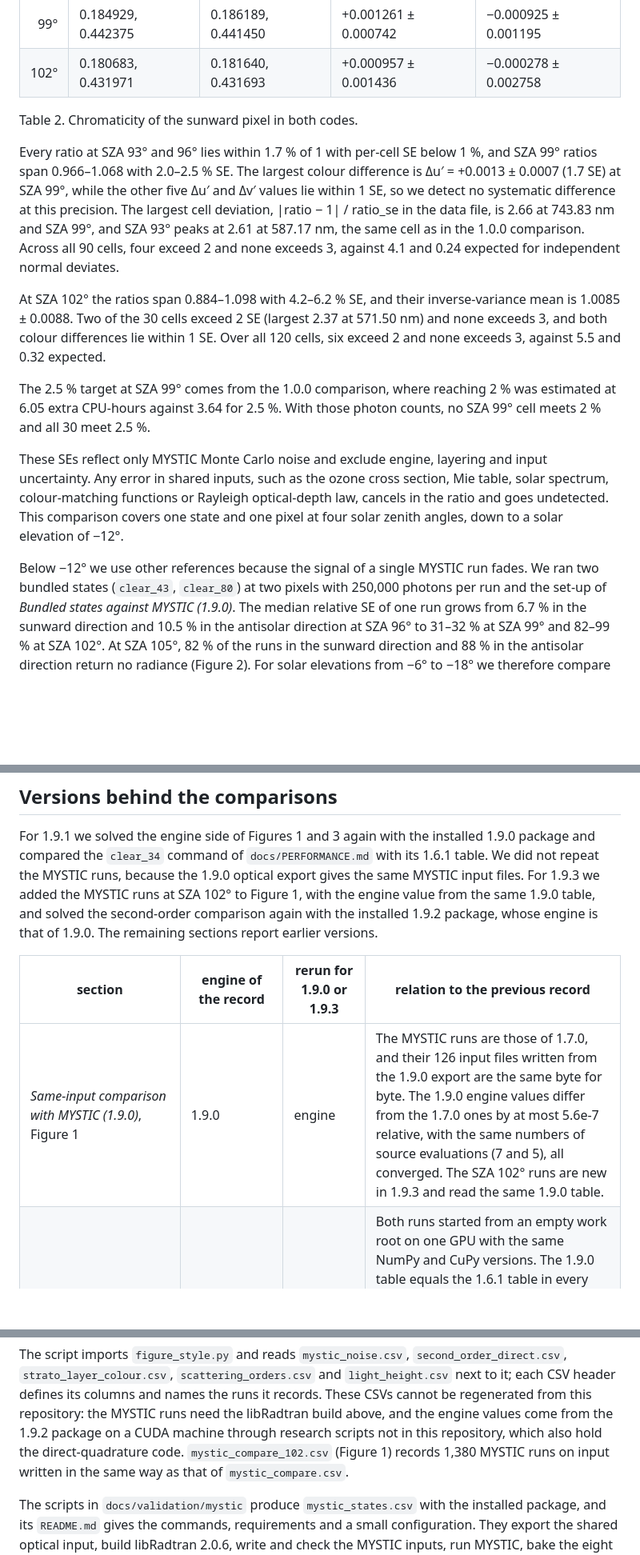
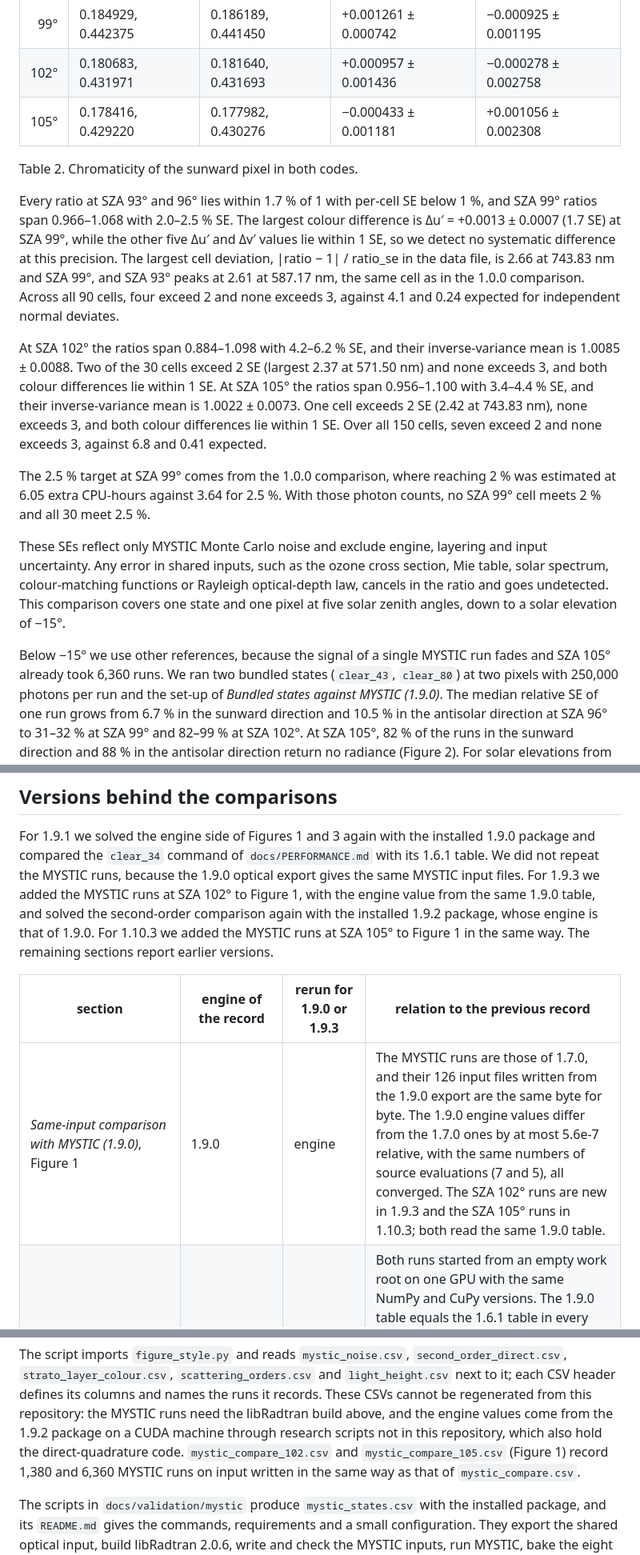
Before and after one commit to cheek-walnut/sosfuse2, a Markdown page: docs/VALIDATION.md, 3 parts joined by grey strips. Shown at 80% size. Rendered like a GitHub page; blank space fills up the shorter version.

```diff
--- a/docs/VALIDATION.md
+++ b/docs/VALIDATION.md
@@ -109,6 +121,7 @@ treating wavelengths as independent because each cell uses its own seeds.
 | 96° | 0.184588, 0.442920 | 0.184600, 0.442590 | +0.000013 ± 0.000313 | −0.000331 ± 0.000485 |
 | 99° | 0.184929, 0.442375 | 0.186189, 0.441450 | +0.001261 ± 0.000742 | −0.000925 ± 0.001195 |
 | 102° | 0.180683, 0.431971 | 0.181640, 0.431693 | +0.000957 ± 0.001436 | −0.000278 ± 0.002758 |
+| 105° | 0.178416, 0.429220 | 0.177982, 0.430276 | −0.000433 ± 0.001181 | +0.001056 ± 0.002308 |
 
 Table 2. Chromaticity of the sunward pixel in both codes.
 
@@ -121,17 +134,20 @@ expected for independent normal deviates.
 
 At SZA 102° the ratios span 0.884–1.098 with 4.2–6.2 % SE, and their inverse-variance mean is 1.0085 ± 0.0088. Two of
 the 30 cells exceed 2 SE (largest 2.37 at 571.50 nm) and none exceeds 3, and both colour differences lie within 1 SE.
-Over all 120 cells, six exceed 2 and none exceeds 3, against 5.5 and 0.32 expected.
+At SZA 105° the ratios span 0.956–1.100 with 3.4–4.4 % SE, and their inverse-variance mean is 1.0022 ± 0.0073. One cell
+exceeds 2 SE (2.42 at 743.83 nm), none exceeds 3, and both colour differences lie within 1 SE. Over all 150 cells, seven
+exceed 2 and none exceeds 3, against 6.8 and 0.41 expected.
 
 The 2.5 % target at SZA 99° comes from the 1.0.0 comparison, where reaching 2 % was estimated at 6.05 extra CPU-hours
 against 3.64 for 2.5 %. With those photon counts, no SZA 99° cell meets 2 % and all 30 meet 2.5 %.
 
 These SEs reflect only MYSTIC Monte Carlo noise and exclude engine, layering and input uncertainty. Any error in shared
 inputs, such as the ozone cross section, Mie table, solar spectrum, colour-matching functions or Rayleigh optical-depth
-law, cancels in the ratio and goes undetected. This comparison covers one state and one pixel at four solar zenith angles, down to a
-solar elevation of −12°.
+law, cancels in the ratio and goes undetected. This comparison covers one state and one pixel at five solar zenith angles, down to a
+solar elevation of −15°.
 
-Below −12° we use other references because the signal of a single MYSTIC run fades. We ran two bundled states
+Below −15° we use other references, because the signal of a single MYSTIC run fades and SZA 105° already took 6,360
+runs. We ran two bundled states
 (`clear_43`, `clear_80`) at two pixels with 250,000 photons per run and the set-up of *Bundled states against MYSTIC
 (1.9.0)*. The median relative SE of one run grows from 6.7 % in the sunward direction and 10.5 % in the antisolar direction at SZA 96°
 to 31–32 % at SZA 99° and 82–99 % at SZA 102°. At SZA 105°, 82 % of the runs in the sunward direction and 88 % in the antisolar direction return no radiance (Figure 2). For
@@ -1029,11 +1045,12 @@ For 1.9.1 we solved the engine side of Figures 1 and 3 again with the installed
 `clear_34` command of `docs/PERFORMANCE.md` with its 1.6.1 table. We did not repeat the MYSTIC runs, because the
 1.9.0 optical export gives the same MYSTIC input files. For 1.9.3 we added the MYSTIC runs at SZA 102° to Figure 1, with
 the engine value from the same 1.9.0 table, and solved the second-order comparison again with the installed 1.9.2
-package, whose engine is that of 1.9.0. The remaining sections report earlier versions.
+package, whose engine is that of 1.9.0. For 1.10.3 we added the MYSTIC runs at SZA 105° to Figure 1 in the same way.
+The remaining sections report earlier versions.
 
 | section | engine of the record | rerun for 1.9.0 or 1.9.3 | relation to the previous record |
 |---|---|---|---|
-| *Same-input comparison with MYSTIC (1.9.0)*, Figure 1 | 1.9.0 | engine | The MYSTIC runs are those of 1.7.0, and their 126 input files written from the 1.9.0 export are the same byte for byte. The 1.9.0 engine values differ from the 1.7.0 ones by at most 5.6e-7 relative, with the same numbers of source evaluations (7 and 5), all converged. The SZA 102° runs are new in 1.9.3 and read the same 1.9.0 table. |
+| *Same-input comparison with MYSTIC (1.9.0)*, Figure 1 | 1.9.0 | engine | The MYSTIC runs are those of 1.7.0, and their 126 input files written from the 1.9.0 export are the same byte for byte. The 1.9.0 engine values differ from the 1.7.0 ones by at most 5.6e-7 relative, with the same numbers of source evaluations (7 and 5), all converged. The SZA 102° runs are new in 1.9.3 and the SZA 105° runs in 1.10.3; both read the same 1.9.0 table. |
 | `clear_34` command of `docs/PERFORMANCE.md` | 1.6.1 | engine | Both runs started from an empty work root on one GPU with the same NumPy and CuPy versions. The 1.9.0 table equals the 1.6.1 table in every element within a relative tolerance of 1e-3, with a largest difference of 6.3e-6, and has the same axes, KSPLIT factor and numbers of source evaluations (8, 6 and 6), all converged. Of the recorded settings, only the memory figures recorded with the KSPLIT choice differ. |
 | *NO₂ and O₄ in 1.1.0: engine against MYSTIC on the same input* | 1.1.0 development build | no | The MYSTIC input written with 1.7.0 differs from the recorded one in at most four absorption optical depths per file, by at most 4.4e-16 relative, and the files of state A with both absorbers written from the 1.9.0 export equal the 1.7.0 ones. At the sunward pixel of that state, the engine values of Figure 1 match the 1.1.0 values to 5.6e-7 relative at SZA 93°, 96° and 99°. We compared no other variant, state or pixel. |
 | *Bundled states against MYSTIC (1.9.0)*, Figure 3 | 1.9.0 | engine, three settings | The MYSTIC runs are those of 1.2.3, and the sha256 hashes of the 1,976 MYSTIC input files written from the 1.9.0 export match those recorded with the runs. Over the 96 cases the 1.9.0 engine radiance equals the 1.2.3 radiance within 2.0e-6 relative with 12 source nodes and order 16, 1.8e-6 with 24 source nodes or order 24. |
@@ -1174,8 +1192,8 @@ The script imports `figure_style.py` and reads `mystic_noise.csv`, `second_order
 `scattering_orders.csv` and `light_height.csv` next to it; each CSV header defines its columns and names the runs it
 records. These CSVs cannot be regenerated from this repository: the MYSTIC runs need the libRadtran build above, and the
 engine values come from the 1.9.2 package on a CUDA machine through research scripts not in this repository, which
-also hold the direct-quadrature code. `mystic_compare_102.csv` (Figure 1) records 1,380 MYSTIC runs on input written
-in the same way as that of `mystic_compare.csv`.
+also hold the direct-quadrature code. `mystic_compare_102.csv` and `mystic_compare_105.csv` (Figure 1) record
+1,380 and 6,360 MYSTIC runs on input written in the same way as that of `mystic_compare.csv`.
 
 The scripts in `docs/validation/mystic` produce `mystic_states.csv` with the installed package, and its `README.md`
 gives the commands, requirements and a small configuration. They export the shared optical input, build libRadtran
```
Also changed, not shown: other parts of docs/VALIDATION.md (+24 -11 lines), README.md (+13 -11 lines), docs/CHANGELOG.md (+12 -0 lines), docs/validation/mystic_vs_engine.png, 4 other files.
